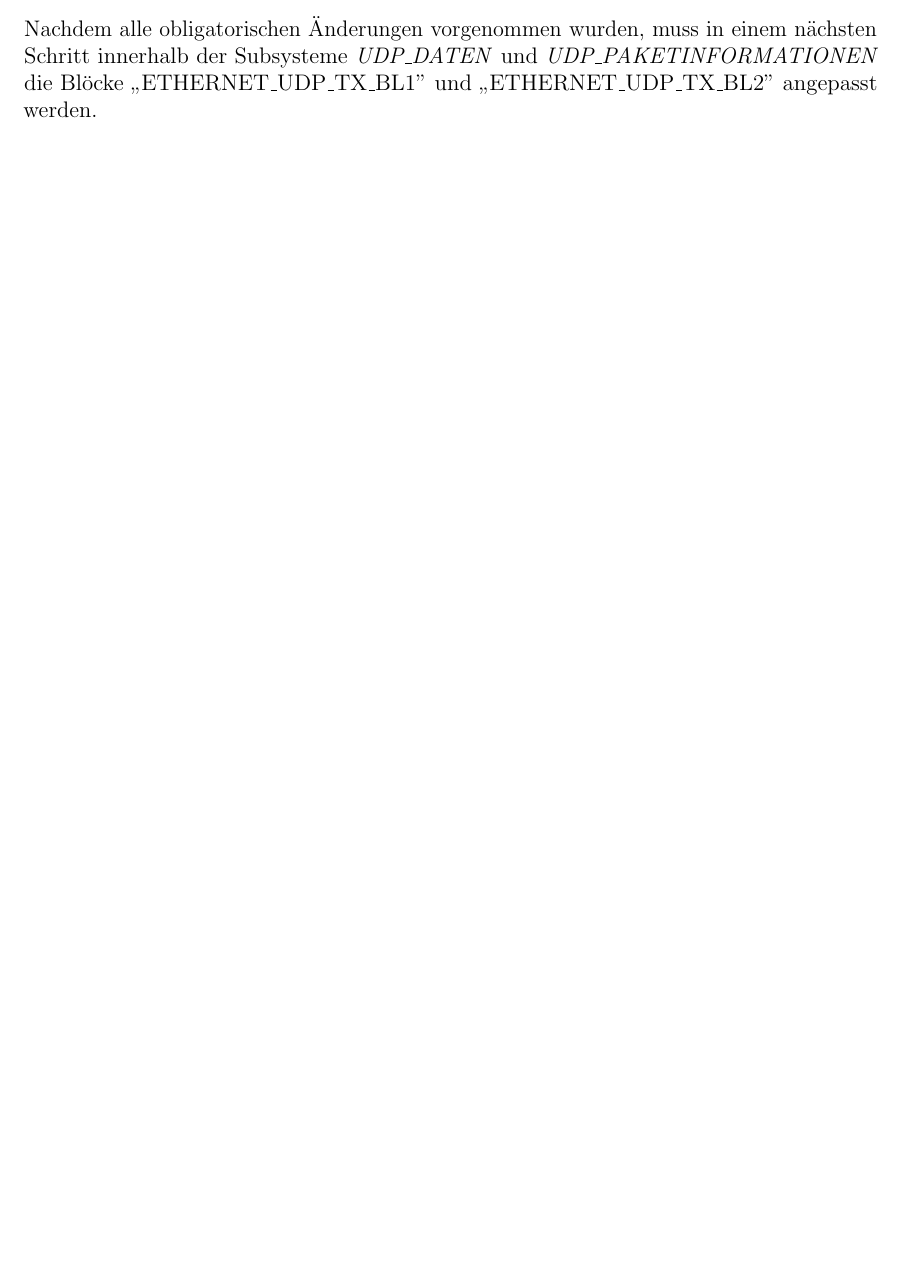
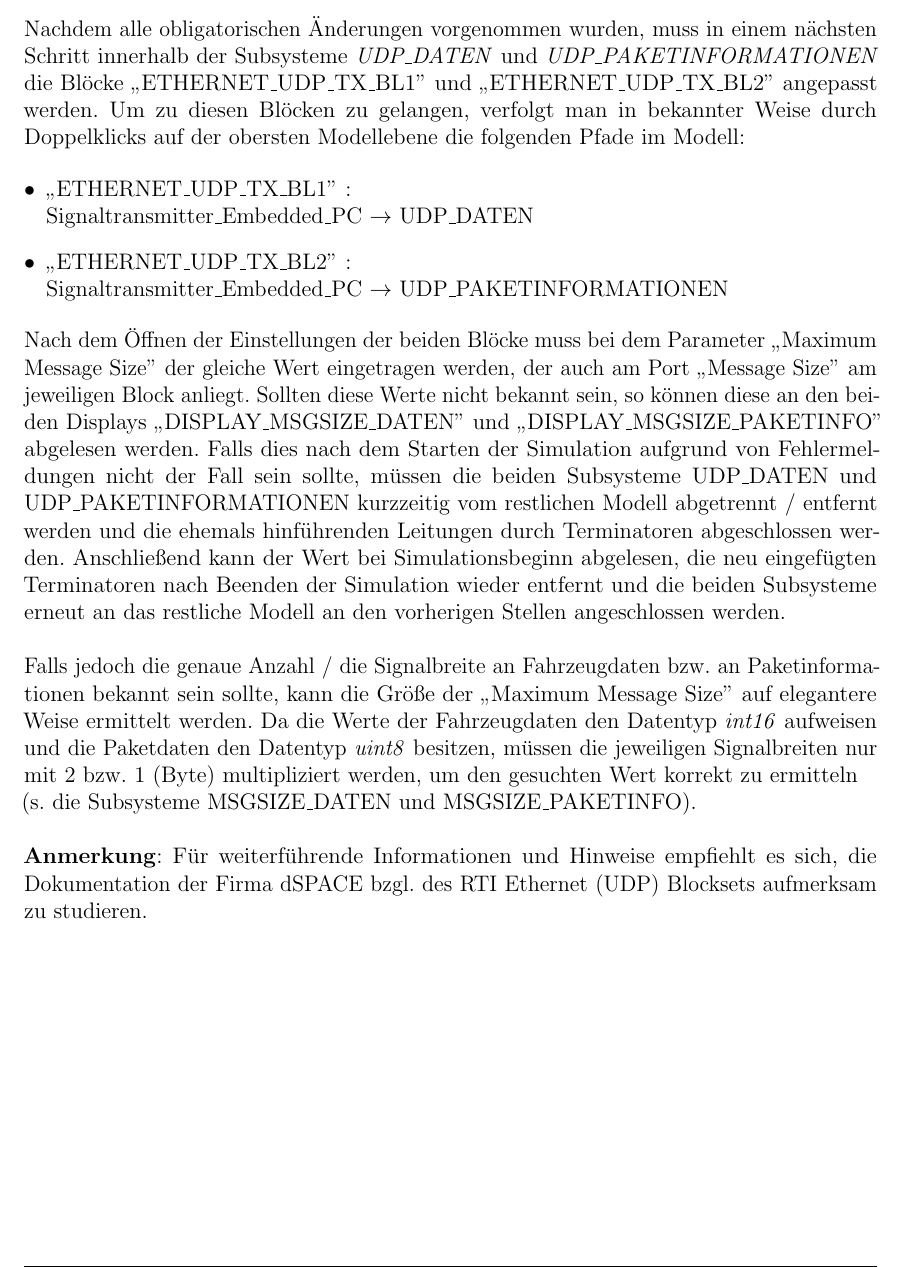
Before and after one commit to fooWander/tui_swp_formula, a LaTeX document (Validierungsphase/latex/benutzerhandbuch/Entwurfsdokument_template.tex): part of page 6 of 11 before the commit and part of page 6 of 12 after it, cut so that both start at the same text, the shorter picture padded with empty space. Compiled offline with pdfLaTeX; an older LaTeX class or package is replaced by its successor.

Commit message:
Text zu Konfiguration der Ethernet-Schnittstelle geschrieben

```diff
--- a/Validierungsphase/latex/benutzerhandbuch/Entwurfsdokument_template.tex
+++ b/Validierungsphase/latex/benutzerhandbuch/Entwurfsdokument_template.tex
@@ -221,7 +221,24 @@ Dort muss die Nummer des externen Ports -- also der gewünschte Port des Embedde
 
 \newpage
 
-Nachdem alle obligatorischen Änderungen vorgenommen wurden, muss in einem nächsten Schritt innerhalb der Subsysteme \textit{UDP\_DATEN} und \textit{UDP\_PAKETINFORMATIONEN} die Blöcke "`ETHERNET\_UDP\_TX\_BL1"\ und "`ETHERNET\_UDP\_TX\_BL2"\ angepasst werden.
+Nachdem alle obligatorischen Änderungen vorgenommen wurden, muss in einem nächsten Schritt innerhalb der Subsysteme \textit{UDP\_DATEN} und \textit{UDP\_PAKETINFORMATIONEN} die Blöcke "`ETHERNET\_UDP\_TX\_BL1"\ und "`ETHERNET\_UDP\_TX\_BL2"\ angepasst werden. Um zu diesen Blöcken zu gelangen, verfolgt man in bekannter Weise durch Doppelklicks auf der obersten Modellebene die folgenden Pfade im Modell:
+
+\begin{itemize}[leftmargin=*]
+
+\item "`ETHERNET\_UDP\_TX\_BL1"\ : \\ Signaltransmitter\_Embedded\_PC $\rightarrow$ UDP\_DATEN
+
+\item "`ETHERNET\_UDP\_TX\_BL2"\ : \\ Signaltransmitter\_Embedded\_PC $\rightarrow$ UDP\_PAKETINFORMATIONEN
+
+\end{itemize}
+
+Nach dem Öffnen der Einstellungen der beiden Blöcke muss bei dem Parameter "`Maximum Message Size"\ der gleiche Wert eingetragen werden, der auch am Port "`Message Size"\ am jeweiligen Block anliegt. Sollten diese Werte nicht bekannt sein, so können diese an den beiden Displays "`DISPLAY\_MSGSIZE\_DATEN"\ und "`DISPLAY\_MSGSIZE\_PAKETINFO"\ abgelesen werden. Falls dies nach dem Starten der Simulation aufgrund von Fehlermeldungen nicht der Fall sein sollte, müssen die beiden Subsysteme UDP\_DATEN und UDP\_PAKETINFORMATIONEN kurzzeitig vom restlichen Modell abgetrennt / entfernt werden und die ehemals hinführenden Leitungen durch Terminatoren abgeschlossen werden. Anschließend kann der Wert bei Simulationsbeginn abgelesen, die neu eingefügten Terminatoren nach Beenden der Simulation wieder entfernt und die beiden Subsysteme erneut an das restliche Modell an den vorherigen Stellen angeschlossen werden. \\
+
+Falls jedoch die genaue Anzahl / die Signalbreite an Fahrzeugdaten bzw. an Paketinformationen bekannt sein sollte, kann die Größe der "`Maximum Message Size"\ auf elegantere Weise ermittelt werden. Da die Werte der Fahrzeugdaten den Datentyp \textit{int16} aufweisen und die Paketdaten den Datentyp \textit{uint8} besitzen, müssen die jeweiligen Signalbreiten nur mit 2 bzw. 1 (Byte) multipliziert werden, um den gesuchten Wert korrekt zu ermitteln \\ (s. die Subsysteme MSGSIZE\_DATEN und MSGSIZE\_PAKETINFO). \\
+
+\textbf{Anmerkung}: Für weiterführende Informationen und Hinweise empfiehlt es sich, die Dokumentation der Firma dSPACE bzgl. des RTI Ethernet (UDP) Blocksets aufmerksam zu studieren.
+
+\newpage
+
 
 
 
```
Also changed, not shown: Validierungsphase/latex/benutzerhandbuch/Entwurfsdokument_template.pdf, 4 other files.
